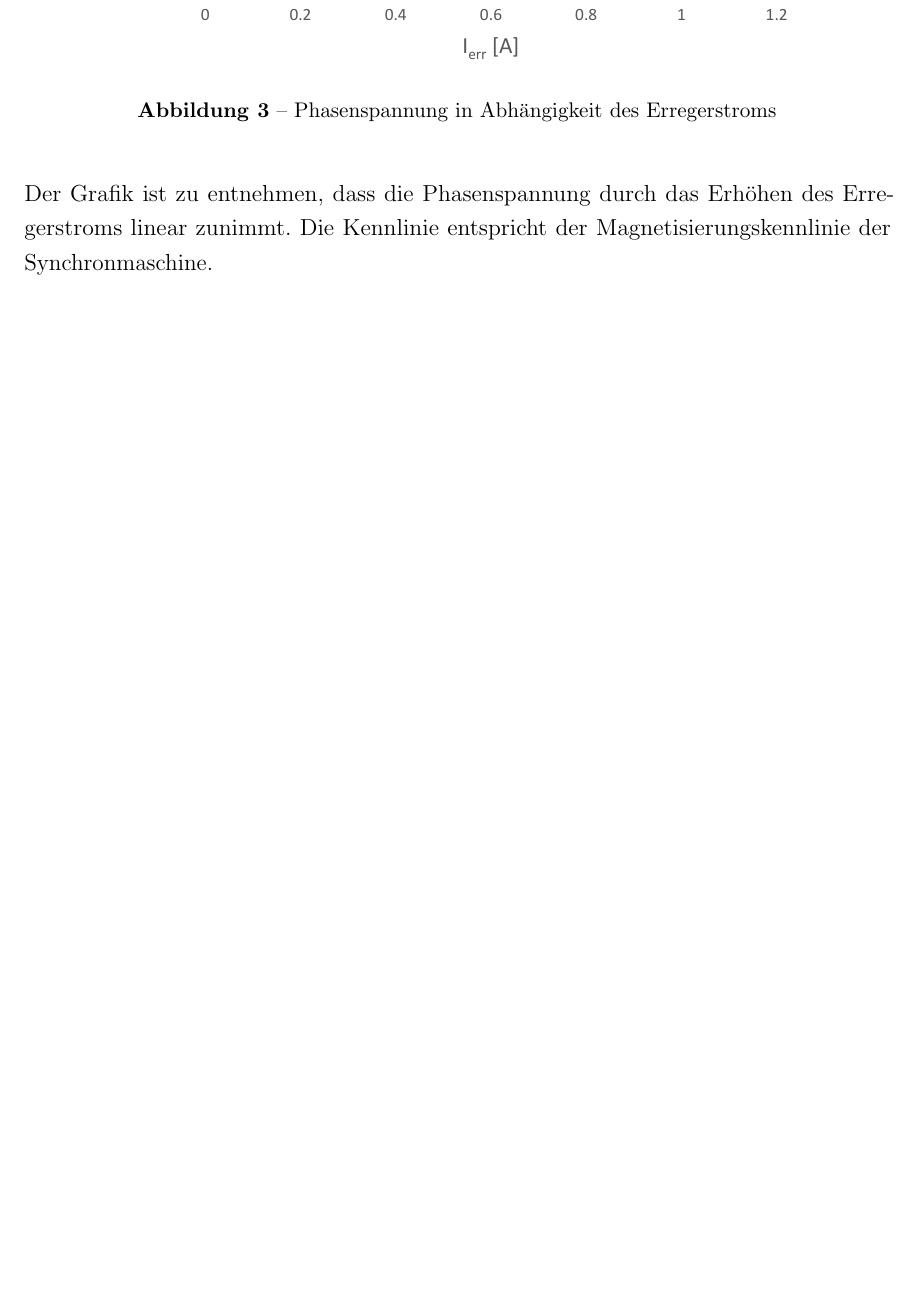
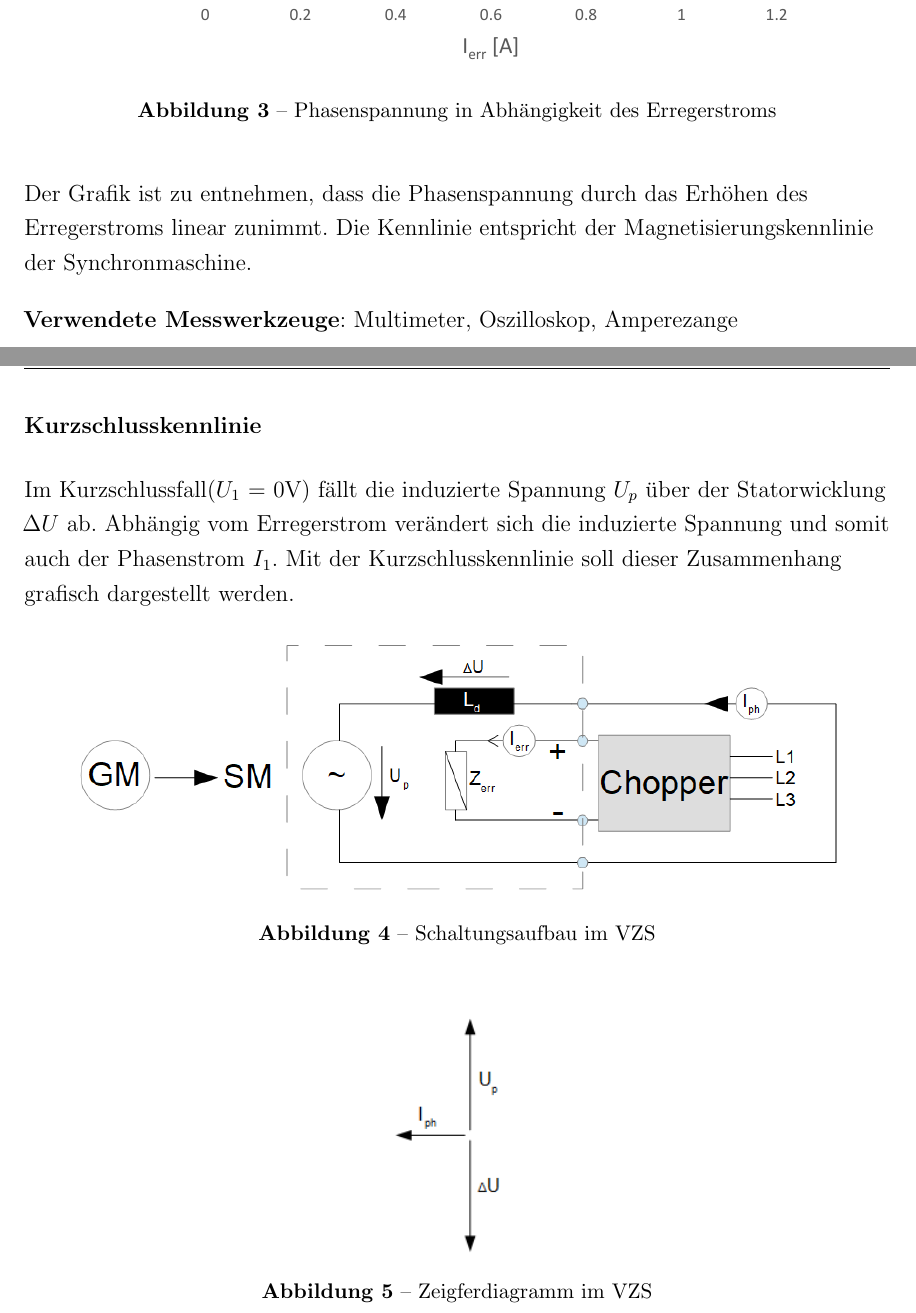
Before and after one commit to Theodonis/EAT_Testat_Laborbericht_SM, a LaTeX document (main.tex, which reads Versuch.tex): part of page 6 of 7 before the commit and two parts of pages 6 and 7 of 9 after it, the two joined at a grey line, cut so that both start at the same text, the shorter picture padded with empty space. Compiled offline with pdfLaTeX.

Commit message:
kurzschlussfall eingefügt

```diff
--- a/Versuch.tex
+++ b/Versuch.tex
@@ -149,5 +152,36 @@ Da die SM unbelastet ist, fliesst kein Strom $I_1$ durch die Statorwicklung, $\D
 
 
 Der Grafik ist zu entnehmen, dass die Phasenspannung durch das Erhöhen des Erregerstroms linear zunimmt.
-Die Kennlinie entspricht der Magnetisierungskennlinie der Synchronmaschine.
+Die Kennlinie entspricht der Magnetisierungskennlinie der Synchronmaschine.\\
+
+
+\vspace{0.4cm}
+\textbf{Verwendete Messwerkzeuge}: Multimeter, Oszilloskop, Amperezange
+
 \newpage
+
+
+
+
+
+
+\subsubsection*{Kurzschlusskennlinie}
+
+Im Kurzschlussfall($U_1$ = 0V) fällt die induzierte Spannung $U_p$ über der Statorwicklung $\Delta U$ ab. Abhängig vom Erregerstrom verändert sich die induzierte Spannung und somit auch der Phasenstrom $I_1$.
+Mit der Kurzschlusskennlinie soll dieser Zusammenhang grafisch dargestellt werden.
+
+\begin{figure}[H]
+    \centering
+        \includegraphics[ %trim=0.5cm 0.5cm 0.5cm 0.5cm,
+         scale = 0.6]{kurzschluss_schema}
+    \caption{Schaltungsaufbau im VZS}
+    \label{fig:abb1}
+\end{figure}
+
+
+
+\begin{figure}[H]
+    \centering
+        \includegraphics[ %trim=0.5cm 0.5cm 0.5cm 0.5cm,
+         scale = 0.8]{zps_kurzschluss}
+    \caption{Zeigferdiagramm im VZS}
```
Also changed, not shown: figures/kurzschluss_schema.PNG (added), figures/leerlauf.PNG, figures/zps_kurzschluss.PNG (added), main.pdf, Versuch.tex (29 more changed lines), 4 other files.
